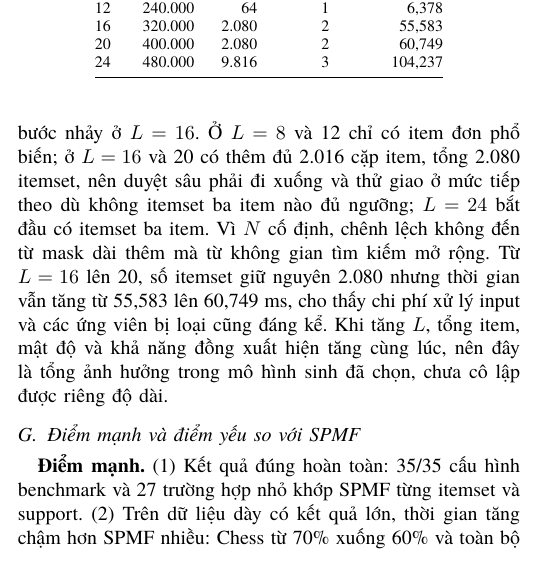
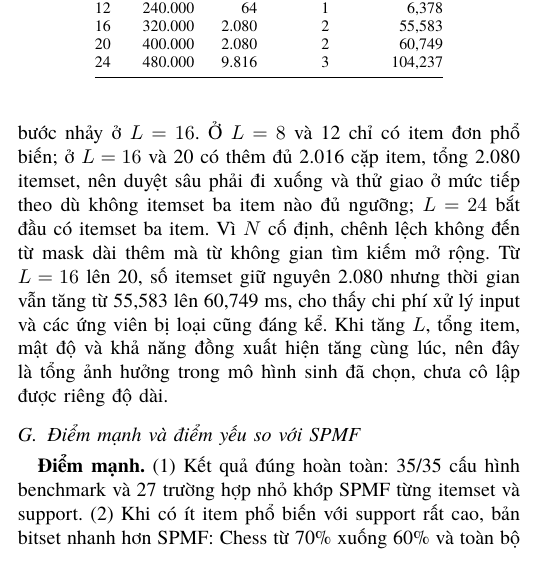
Before and after one commit to AIVIETNAM-AIO-Heart208/19, a LaTeX paper (docs/report/Report.tex, which reads docs/report/sections/03_evaluation.tex): part of one column of page 6 of 10, cut so that both start at the same text. Compiled offline with XeLaTeX; a missing font is replaced by an installed copy or a similar font.

Commit message:
docs(report): describe where the bitset beats SPMF by item support

```diff
--- a/docs/report/sections/03_evaluation.tex
+++ b/docs/report/sections/03_evaluation.tex
@@ -360,7 +360,7 @@ bị loại cũng đáng kể. Khi tăng $L$, tổng item, mật độ và khả
 \label{sec:eval-compare}
 
 \textbf{Điểm mạnh.} (1) Kết quả đúng hoàn toàn: 35/35 cấu hình benchmark và 27 trường hợp nhỏ khớp SPMF từng
-itemset và support. (2) Trên dữ liệu dày có kết quả lớn, thời gian tăng chậm hơn SPMF nhiều: Chess từ 70\%
+itemset và support. (2) Khi có ít item phổ biến với support rất cao, bản bitset nhanh hơn SPMF: Chess từ 70\%
 xuống 60\% và toàn bộ Accidents, vì giao bitset không phụ thuộc support. (3) Tối ưu có đo lường: bitset nhanh
 hơn bản cơ bản ở cả sáu cấu hình đo trên dữ liệu thật và giảm RAM đỉnh ở Accidents 80\% từ 665,6 xuống 433,4 MB.
 
```
